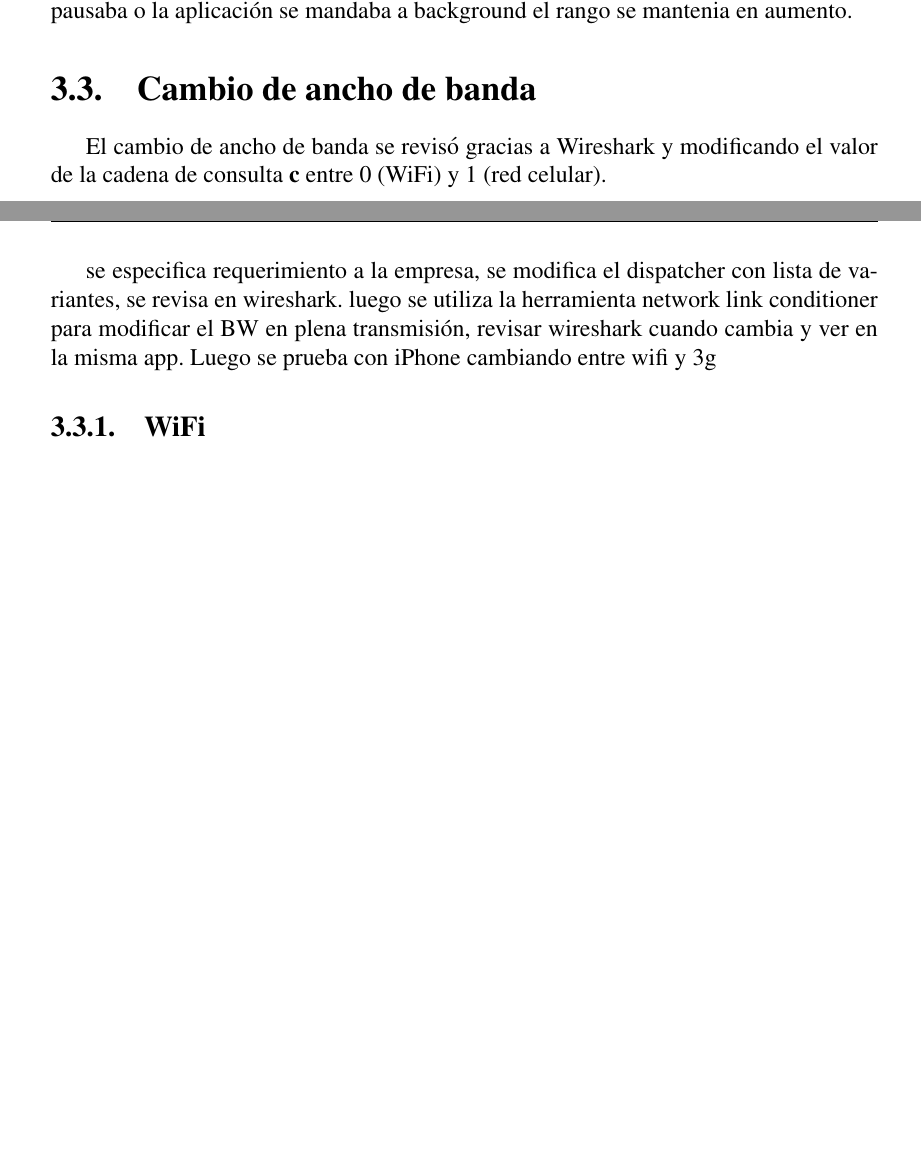
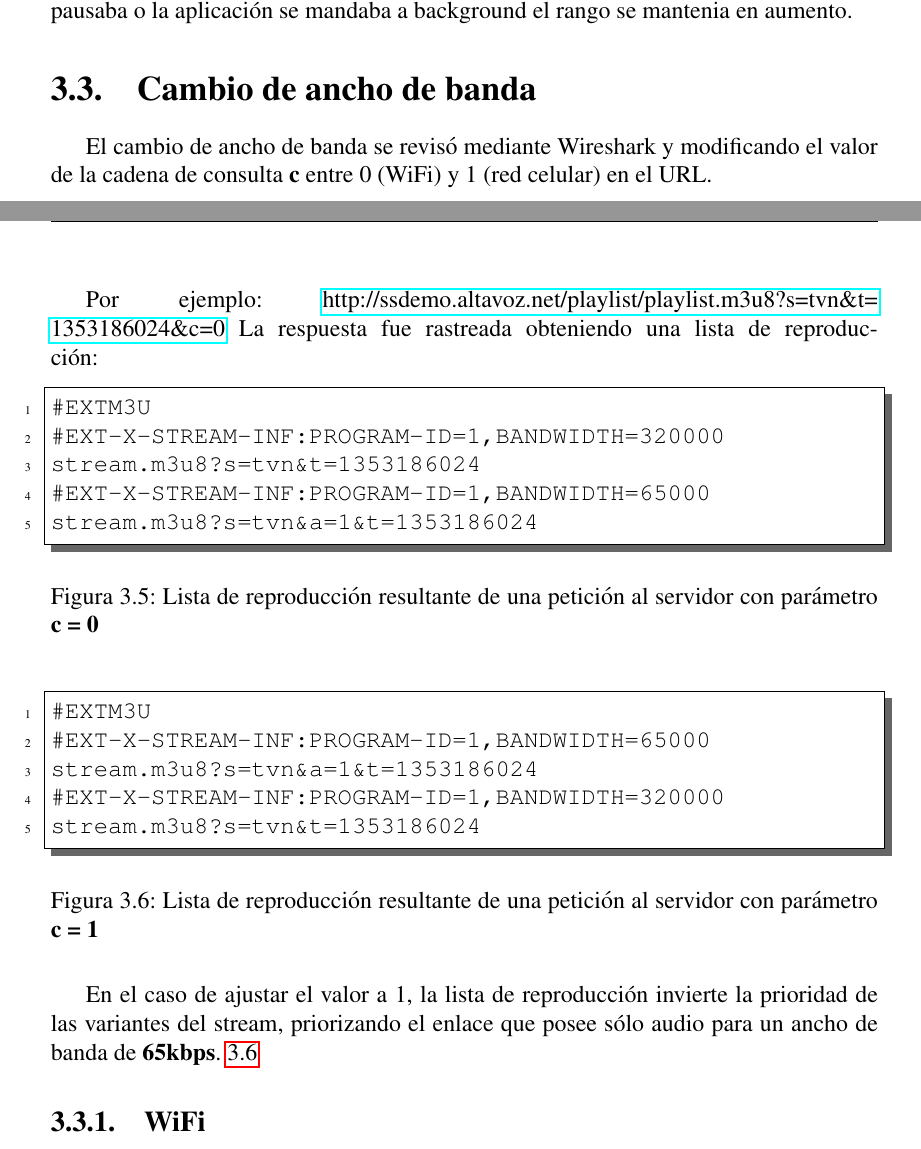
Before and after one commit to javiergov/memoria-titulacion, a LaTeX book (memoria.tex, which reads capitulo3.tex): two parts of pages 59 and 60 of 66 before the commit and two parts of pages 59 and 60 of 67 after it, joined at a grey line, cut so that both start at the same text, the shorter picture padded with empty space. Compiled offline with pdfLaTeX.

Commit message:
- se avanza con el cambio de ancho de banda, revisar 		~/documentos/elo308.../imagenes donde hay capturas de pantalla para poner en la sección

```diff
--- a/capitulo3.tex
+++ b/capitulo3.tex
@@ -139,13 +139,42 @@ El problema encontrado se obtuvo gracias a la depuración de la aplicación ejec
 
 \section{Cambio de ancho de banda}
 
-El cambio de ancho de banda se revisó gracias a Wireshark y modificando el valor de la cadena de consulta \textbf{c} entre 0 (WiFi) y 1 (red celular).
+El cambio de ancho de banda se revisó mediante Wireshark y modificando el valor de la cadena de consulta \textbf{c} entre 0 (WiFi) y 1 (red celular) en el URL.\\
 
+Por ejemplo: \url{http://ssdemo.altavoz.net/playlist/playlist.m3u8?s=tvn&t=1353186024&c=0}
+La respuesta fue rastreada obteniendo una lista de reproducción:
 
+\begin{figure}[H]
+	\centering
+\begin{lstlisting}
+#EXTM3U
+#EXT-X-STREAM-INF:PROGRAM-ID=1,BANDWIDTH=320000
+stream.m3u8?s=tvn&t=1353186024
+#EXT-X-STREAM-INF:PROGRAM-ID=1,BANDWIDTH=65000
+stream.m3u8?s=tvn&a=1&t=1353186024
+\end{lstlisting}
+\caption{Lista de reproducción resultante de una petición al servidor con parámetro \textbf{c = 0}}
+\label{lst:playlistc0}
+\end{figure}
 
-se especifica requerimiento a la empresa, se modifica el dispatcher con lista de variantes, se revisa en wireshark.
-luego se utiliza la herramienta network link conditioner para modificar el BW en plena transmisión, revisar wireshark cuando cambia y ver en la misma app.
-Luego se prueba con iPhone cambiando entre wifi y 3g
+\begin{figure}[H]
+	\centering
+\begin{lstlisting}
+#EXTM3U
+#EXT-X-STREAM-INF:PROGRAM-ID=1,BANDWIDTH=65000
+stream.m3u8?s=tvn&a=1&t=1353186024
+#EXT-X-STREAM-INF:PROGRAM-ID=1,BANDWIDTH=320000
+stream.m3u8?s=tvn&t=1353186024
+\end{lstlisting}
+\caption{Lista de reproducción resultante de una petición al servidor con parámetro \textbf{c = 1}}
+\label{lst:playlistc1}
+\end{figure}
+
+En el caso de ajustar el valor a 1, la lista de reproducción invierte la prioridad de las variantes del stream, priorizando el enlace que posee sólo audio para un ancho de banda de \textbf{65kbps}. \ref{lst:playlistc1}
+
+%se especifica requerimiento a la empresa, se modifica el dispatcher con lista de variantes, se revisa en wireshark.
+%luego se utiliza la herramienta network link conditioner para modificar el BW en plena transmisión, revisar wireshark cuando cambia y ver en la misma app.
+%Luego se prueba con iPhone cambiando entre wifi y 3g
 
   \subsection{WiFi}
   se agrega campo en el URL para priorizar distintas variantes, con wifi video, 3g audio.
```
